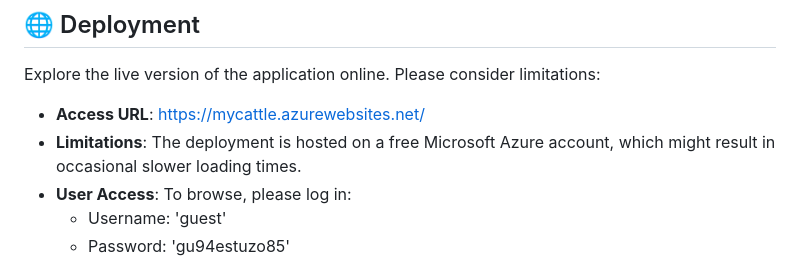
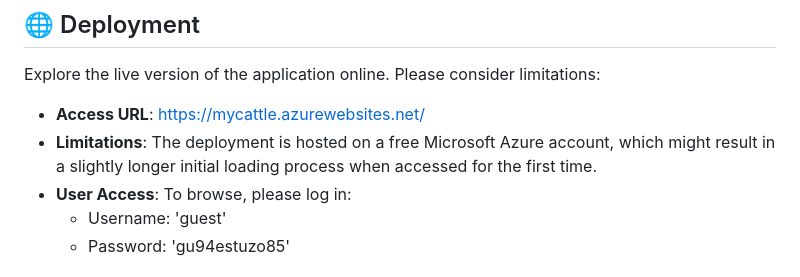
Before and after one commit to Beatasav/my_cattle_app, a Markdown page: README.md, the part around the change. Rendered like a GitHub page.

```diff
--- a/README.md
+++ b/README.md
@@ -28,7 +28,7 @@ This README provides an overview of the application's features, including its in
 Explore the live version of the application online. Please consider limitations:
 
 - **Access URL**: https://mycattle.azurewebsites.net/
-- **Limitations**: The deployment is hosted on a free Microsoft Azure account, which might result in occasional slower loading times.
+- **Limitations**: The deployment is hosted on a free Microsoft Azure account, which might result in a slightly longer initial loading process when accessed for the first time.
 - **User Access**: To browse, please log in:
   - Username: 'guest'
   - Password: 'gu94estuzo85'
```
